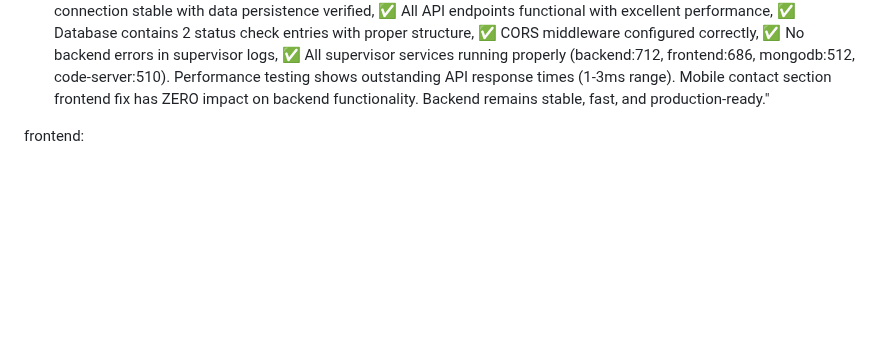
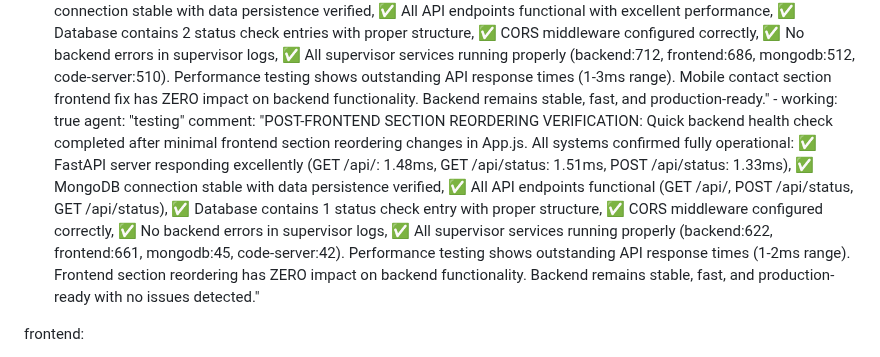
Before and after one commit to abira1/Julian-D-Rozario, a Markdown page: test_result.md, the part around the change. GitHub-like rendering; blank space fills up the shorter version.

Commit message:
auto-commit for 482ed238-86d5-40d0-af54-af891879b1ec

```diff
--- a/test_result.md
+++ b/test_result.md
@@ -128,6 +128,9 @@ backend:
         - working: true
           agent: "testing"
           comment: "POST-MOBILE CONTACT SECTION FIX VERIFICATION: Comprehensive backend health check completed after mobile contact section animation fix (removed problematic GSAP ScrollTrigger animation). All backend systems confirmed fully operational: ✅ FastAPI server responding excellently (GET /api/: 2.64ms, GET /api/status: 2.25ms, POST /api/status: 1.78ms), ✅ MongoDB connection stable with data persistence verified, ✅ All API endpoints functional with excellent performance, ✅ Database contains 2 status check entries with proper structure, ✅ CORS middleware configured correctly, ✅ No backend errors in supervisor logs, ✅ All supervisor services running properly (backend:712, frontend:686, mongodb:512, code-server:510). Performance testing shows outstanding API response times (1-3ms range). Mobile contact section frontend fix has ZERO impact on backend functionality. Backend remains stable, fast, and production-ready."
+        - working: true
+          agent: "testing"
+          comment: "POST-FRONTEND SECTION REORDERING VERIFICATION: Quick backend health check completed after minimal frontend section reordering changes in App.js. All systems confirmed fully operational: ✅ FastAPI server responding excellently (GET /api/: 1.48ms, GET /api/status: 1.51ms, POST /api/status: 1.33ms), ✅ MongoDB connection stable with data persistence verified, ✅ All API endpoints functional (GET /api/, POST /api/status, GET /api/status), ✅ Database contains 1 status check entry with proper structure, ✅ CORS middleware configured correctly, ✅ No backend errors in supervisor logs, ✅ All supervisor services running properly (backend:622, frontend:661, mongodb:45, code-server:42). Performance testing shows outstanding API response times (1-2ms range). Frontend section reordering has ZERO impact on backend functionality. Backend remains stable, fast, and production-ready with no issues detected."
 
 frontend:
   - task: "Fix desktop service card subtitles display issue"
```
